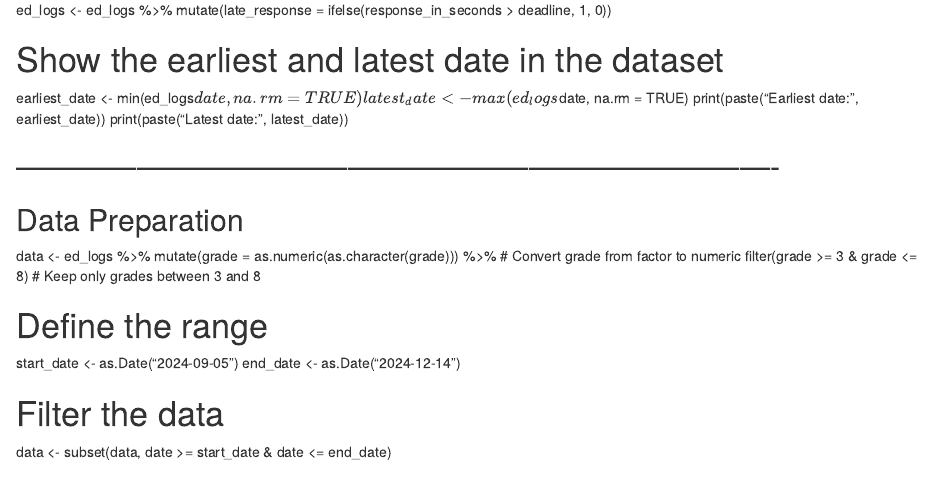
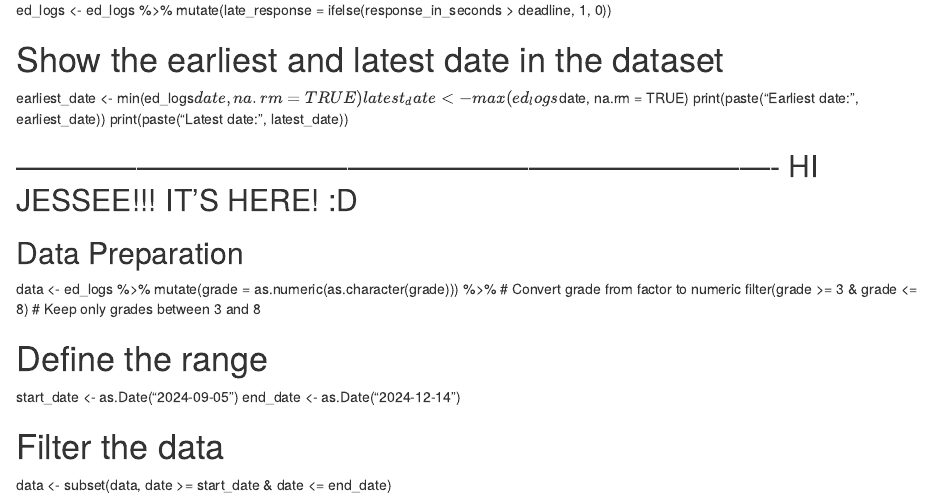
Before and after one commit to JSMoom/lucky-13, an R Markdown document (Group13_Descriptives.Rmd): the page in a window 1100 px wide, from 2620 px down. Rendered offline with R 4.5, knitr and Pandoc, with nearby package versions.

Commit message:
Update Group13_Descriptives.Rmd

```diff
--- a/Group13_Descriptives.Rmd
+++ b/Group13_Descriptives.Rmd
@@ -180,7 +180,7 @@ latest_date <- max(ed_logs$date, na.rm = TRUE)
 print(paste("Earliest date:", earliest_date))
 print(paste("Latest date:", latest_date))
 
-## ----------------------------------------------------------------------------
+## ----------------------------------------------------------------------------  HI JESSEE!!! IT'S HERE! :D
 ## Data Preparation
 data <- ed_logs %>%
   mutate(grade = as.numeric(as.character(grade))) %>%  # Convert grade from factor to numeric
```
